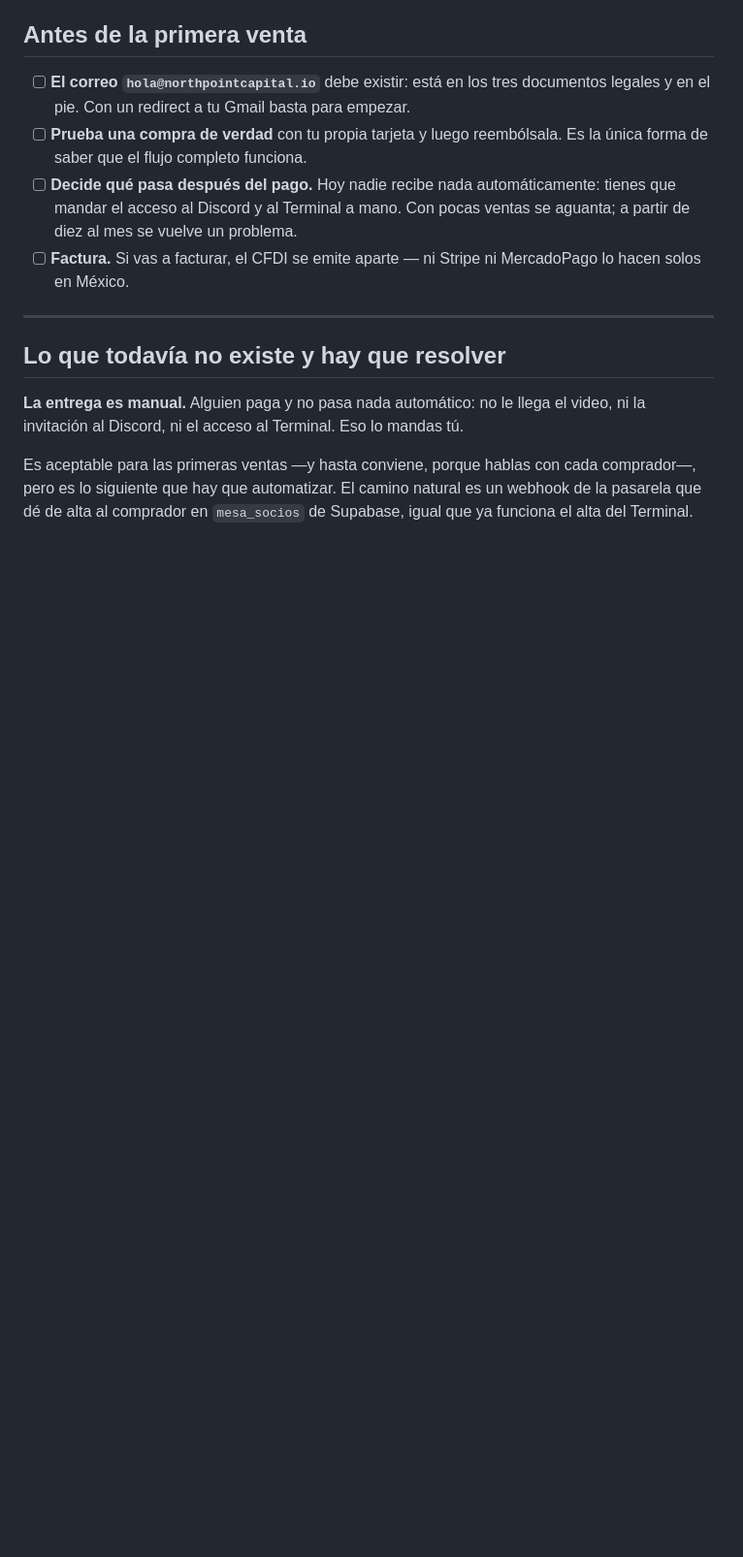
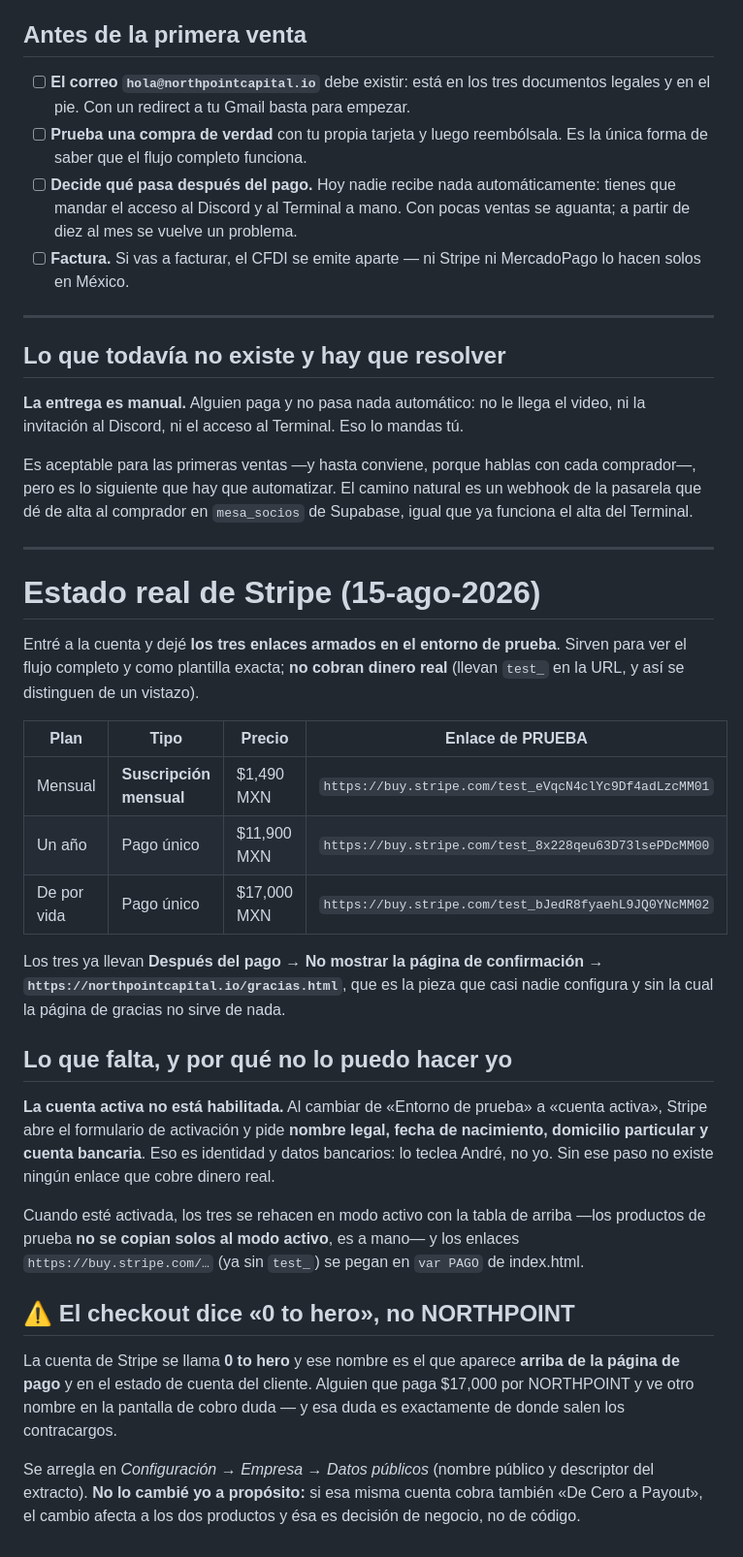
Before and after one commit to studioamr/northpoint-capital, a Markdown page: docs/CONECTAR-COBRO.md, the part around the change. Shown at 97% size. Rendered like a GitHub page; blank space fills up the shorter version.

Commit message:
Stripe: los tres enlaces armados en prueba, y el muro real
Entré a la cuenta y dejé los tres payment links creados en el entorno de prueba
—mensual como SUSCRIPCIÓN, anual y de por vida como pago único— los tres con el
redirect a gracias.html, que es la pieza que casi nadie configura.

No cobran dinero real y no pueden: la cuenta activa no está habilitada. Al
cambiar de modo, Stripe pide nombre legal, fecha de nacimiento, domicilio y
cuenta bancaria. Eso lo teclea André.

Y algo que sólo se ve abriendo el checkout: la cuenta se llama «0 to hero» y ese
nombre aparece arriba de la página de pago. Quien paga $17,000 por NORTHPOINT y
lee otro nombre, duda. No lo cambié porque si esa cuenta también cobra «De Cero
a Payout», el cambio afecta a los dos.

Co-Authored-By: Claude Opus 5 <noreply@anthropic.com>

```diff
--- a/docs/CONECTAR-COBRO.md
+++ b/docs/CONECTAR-COBRO.md
@@ -137,3 +137,46 @@ Es aceptable para las primeras ventas —y hasta conviene, porque hablas con cad
 comprador—, pero es lo siguiente que hay que automatizar. El camino natural es un
 webhook de la pasarela que dé de alta al comprador en `mesa_socios` de Supabase,
 igual que ya funciona el alta del Terminal.
+
+---
+
+# Estado real de Stripe (15-ago-2026)
+
+Entré a la cuenta y dejé **los tres enlaces armados en el entorno de prueba**.
+Sirven para ver el flujo completo y como plantilla exacta; **no cobran dinero
+real** (llevan `test_` en la URL, y así se distinguen de un vistazo).
+
+| Plan | Tipo | Precio | Enlace de PRUEBA |
+|---|---|---|---|
+| Mensual | **Suscripción mensual** | $1,490 MXN | `https://buy.stripe.com/test_eVqcN4clYc9Df4adLzcMM01` |
+| Un año | Pago único | $11,900 MXN | `https://buy.stripe.com/test_8x228qeu63D73lsePDcMM00` |
+| De por vida | Pago único | $17,000 MXN | `https://buy.stripe.com/test_bJedR8fyaehL9JQ0YNcMM02` |
+
+Los tres ya llevan **Después del pago → No mostrar la página de confirmación →
+`https://northpointcapital.io/gracias.html`**, que es la pieza que casi nadie
+configura y sin la cual la página de gracias no sirve de nada.
+
+## Lo que falta, y por qué no lo puedo hacer yo
+
+**La cuenta activa no está habilitada.** Al cambiar de «Entorno de prueba» a
+«cuenta activa», Stripe abre el formulario de activación y pide **nombre legal,
+fecha de nacimiento, domicilio particular y cuenta bancaria**. Eso es identidad
+y datos bancarios: lo teclea André, no yo. Sin ese paso no existe ningún enlace
+que cobre dinero real.
+
+Cuando esté activada, los tres se rehacen en modo activo con la tabla de arriba
+—los productos de prueba **no se copian solos al modo activo**, es a mano— y los
+enlaces `https://buy.stripe.com/…` (ya sin `test_`) se pegan en `var PAGO` de
+index.html.
+
+## ⚠️ El checkout dice «0 to hero», no NORTHPOINT
+
+La cuenta de Stripe se llama **0 to hero** y ese nombre es el que aparece
+**arriba de la página de pago** y en el estado de cuenta del cliente. Alguien que
+paga $17,000 por NORTHPOINT y ve otro nombre en la pantalla de cobro duda — y esa
+duda es exactamente de donde salen los contracargos.
+
+Se arregla en *Configuración → Empresa → Datos públicos* (nombre público y
+descriptor del extracto). **No lo cambié yo a propósito:** si esa misma cuenta
+cobra también «De Cero a Payout», el cambio afecta a los dos productos y ésa es
+decisión de negocio, no de código.
```
